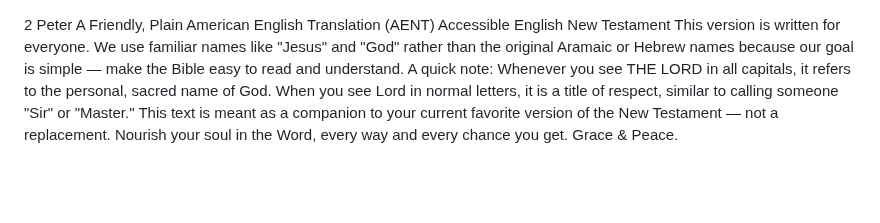
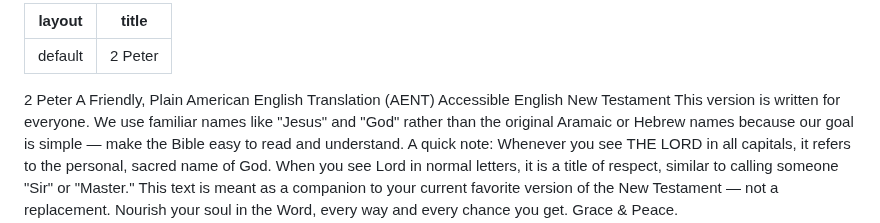
Before and after one commit to AENT-Project/AENT, a Markdown page: 22 2 Peter AENT.md, the part around the change. Rendered like a GitHub page; blank space fills up the shorter version.

```diff
--- a/22 2 Peter AENT.md
+++ b/22 2 Peter AENT.md
@@ -1,3 +1,7 @@
+---
+layout: default
+title: 2 Peter
+---
 2 Peter
 A Friendly, Plain American English Translation
 (AENT) Accessible English New Testament
```
